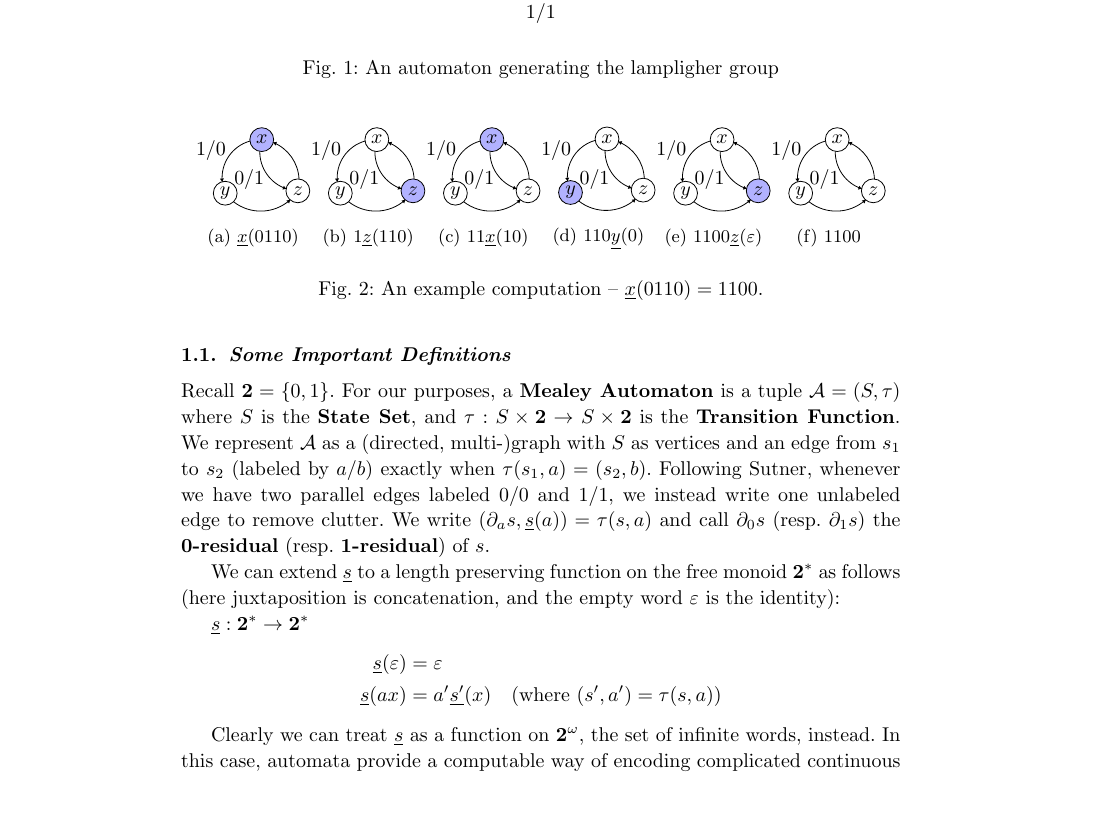
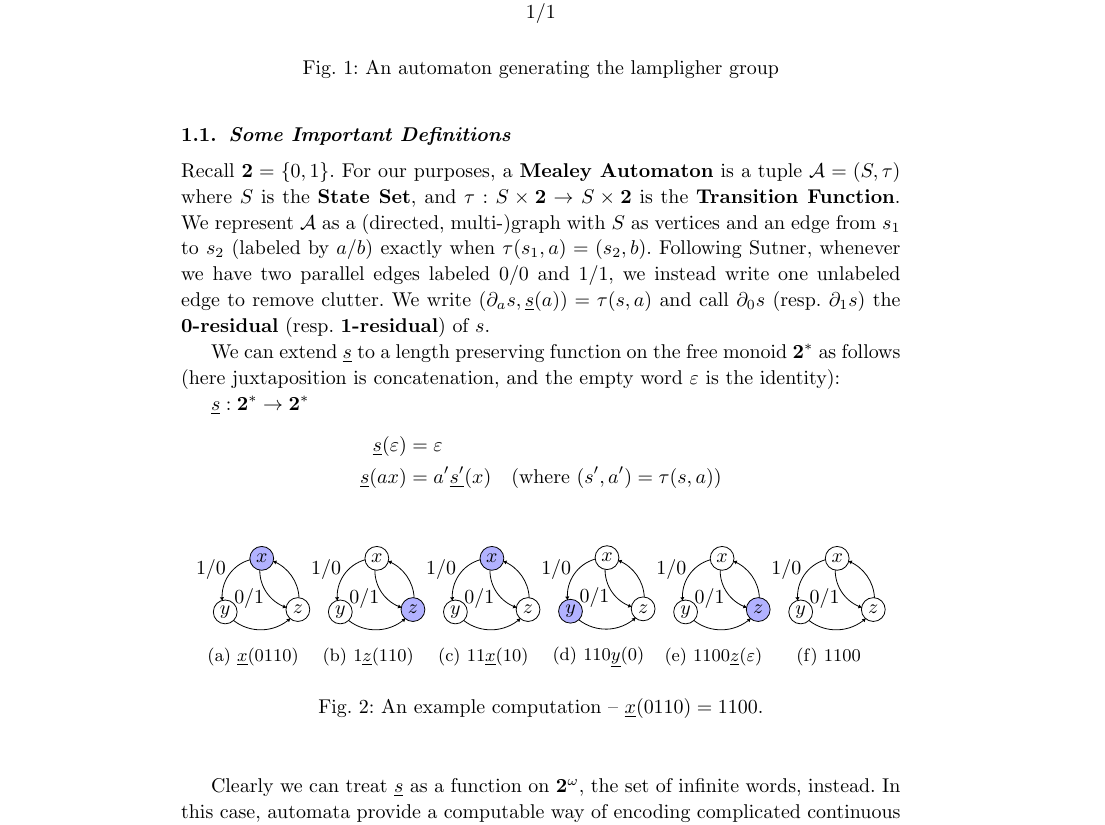
Before and after one commit to HallaSurvivor/abelianAutomata, a LaTeX document (fractional-extensions-paper/fractional-exns.tex): part of page 2 of 13, cut so that both start at the same text, the shorter picture padded with empty space. Compiled offline with pdfLaTeX.

Commit message:
finish revising

```diff
--- a/fractional-extensions-paper/fractional-exns.tex
+++ b/fractional-extensions-paper/fractional-exns.tex
@@ -3,8 +3,10 @@
 \let\proof\relax
 \let\endproof\relax
 \usepackage{amsmath,amsthm,amssymb}
+% \usepackage[monochrome]{color}
 \usepackage{tikz, tikz-cd}
 \usepackage{subcaption}
+\usepackage{float}
 \captionsetup{compatibility=false} % we need this to make subcaption work
 
 \newcommand{\A}{\mathcal{A}}
@@ -135,7 +137,7 @@ $\underline{s} : \2^* \to \2^*$
   ~~~(\text{where } (s', a') = \tau(s,a))
 \end{align*}
 
-\begin{figure}
+\begin{figure}[H]
   \centering
   \begin{subfigure}{.16\textwidth}
     \centering
```
Also changed, not shown: fractional-extensions-paper/fractional-exns.pdf, fractional-extensions-paper/monochrome-fractional-exns.pdf (added).
